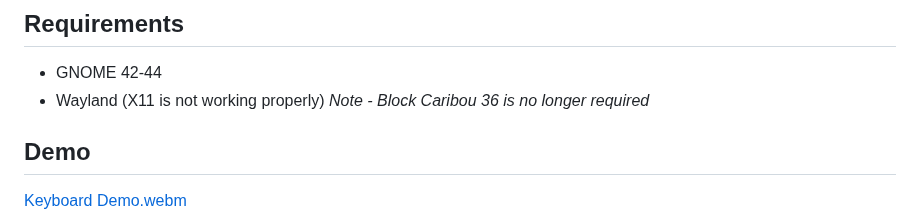
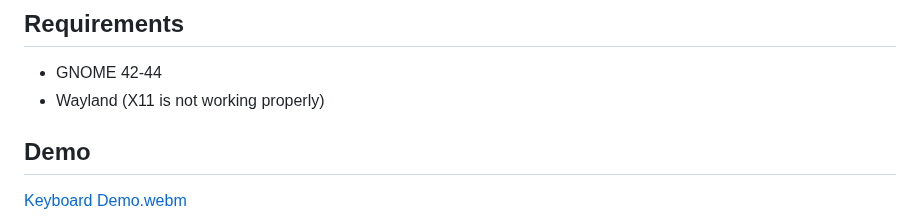
Before and after one commit to Vishram1123/gjs-osk, a Markdown page: README.md, the part around the change. Drawn GitHub-style.

Commit message:
Update README.md remove block caribou

```diff
--- a/README.md
+++ b/README.md
@@ -7,7 +7,6 @@ A (marginally) better on screen keyboard for GNOME 42-44 (go to the [main branch
 ## Requirements
 - GNOME 42-44
 - Wayland (X11 is not working properly)
-*Note - Block Caribou 36 is no longer required*
 ## Demo
 [Keyboard Demo.webm](https://user-images.githubusercontent.com/64966832/210458851-1b91adba-f6e4-4d40-b0d5-dba2c46cc354.webm)
 
```
